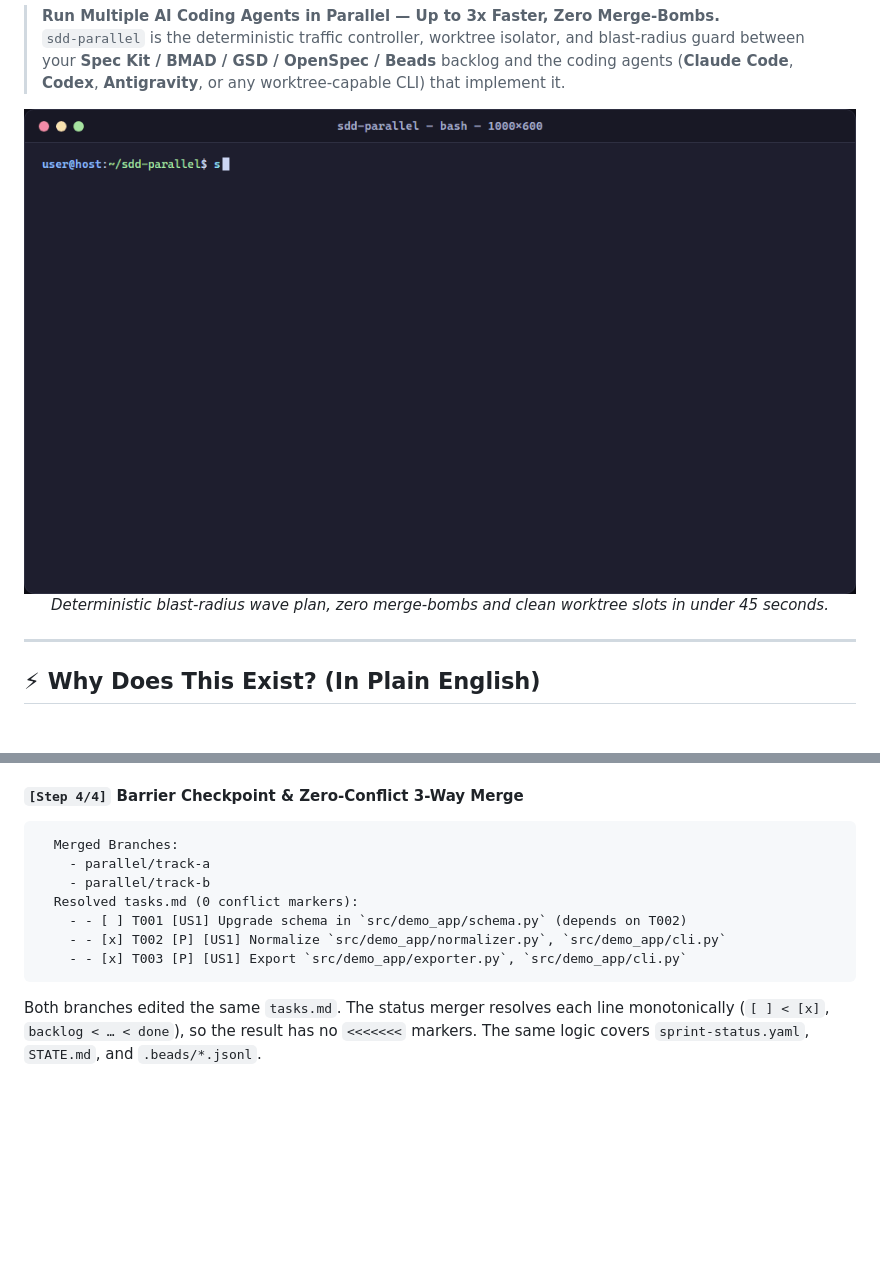
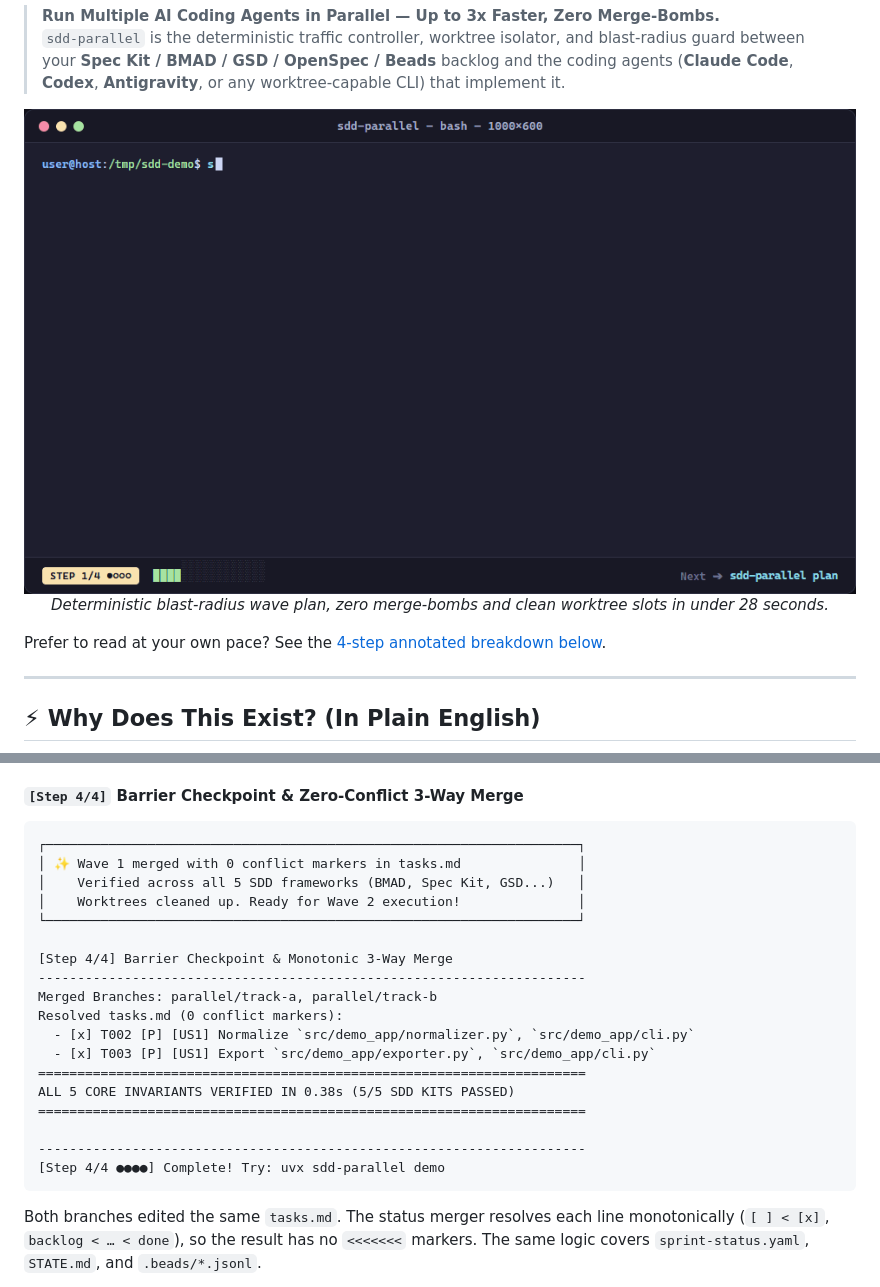
Before and after one commit to stopActingSoSmall/sdd-parallel, a Markdown page: README.md, 2 parts joined by grey strips. GitHub-like rendering; pictures changed too: docs/assets/demo.gif; blank space fills up the shorter version.

Commit message:
feat(demo): add callout-first layout and docked bottom screencast statusbar

````diff
--- a/README.md
+++ b/README.md
@@ -40,8 +40,10 @@
 <p align="center">
   <img src="docs/assets/demo.gif" width="100%" alt="SDD-Parallel Terminal Screencast — 5-Kit Verification, Bench Recall and Parallel Worktrees">
   <br>
-  <em>Deterministic blast-radius wave plan, zero merge-bombs and clean worktree slots in under 45 seconds.</em>
+  <em>Deterministic blast-radius wave plan, zero merge-bombs and clean worktree slots in under 28 seconds.</em>
 </p>
+
+Prefer to read at your own pace? See the [4-step annotated breakdown below](#-try-it-in-5-seconds-zero-api-keys-annotated-walkthrough).
 
 ---
 
@@ -131,13 +159,24 @@ Injected boundary files (`ACTIVE_TRACK.md`, `.parallel-lock.json`, `.tmp/track-c
 #### `[Step 4/4]` Barrier Checkpoint & Zero-Conflict 3-Way Merge
 
 ```text
-  Merged Branches:
-    - parallel/track-a
-    - parallel/track-b
-  Resolved tasks.md (0 conflict markers):
-    - - [ ] T001 [US1] Upgrade schema in `src/demo_app/schema.py` (depends on T002)
-    - - [x] T002 [P] [US1] Normalize `src/demo_app/normalizer.py`, `src/demo_app/cli.py`
-    - - [x] T003 [P] [US1] Export `src/demo_app/exporter.py`, `src/demo_app/cli.py`
+┌────────────────────────────────────────────────────────────────────┐
+│ ✨ Wave 1 merged with 0 conflict markers in tasks.md               │
+│    Verified across all 5 SDD frameworks (BMAD, Spec Kit, GSD...)   │
+│    Worktrees cleaned up. Ready for Wave 2 execution!               │
+└────────────────────────────────────────────────────────────────────┘
+
+[Step 4/4] Barrier Checkpoint & Monotonic 3-Way Merge
+----------------------------------------------------------------------
+Merged Branches: parallel/track-a, parallel/track-b
+Resolved tasks.md (0 conflict markers):
+  - [x] T002 [P] [US1] Normalize `src/demo_app/normalizer.py`, `src/demo_app/cli.py`
+  - [x] T003 [P] [US1] Export `src/demo_app/exporter.py`, `src/demo_app/cli.py`
+======================================================================
+ALL 5 CORE INVARIANTS VERIFIED IN 0.38s (5/5 SDD KITS PASSED)
+======================================================================
+
+----------------------------------------------------------------------
+[Step 4/4 ●●●●] Complete! Try: uvx sdd-parallel demo
 ```
 
 Both branches edited the same `tasks.md`. The status merger resolves each line monotonically (`[ ] < [x]`, `backlog < … < done`), so the result has no `<<<<<<<` markers. The same logic covers `sprint-status.yaml`, `STATE.md`, and `.beads/*.jsonl`.
````
Also changed, not shown: other parts of README.md (+50 -24 lines), assets/demo.gif, 6 other files.
